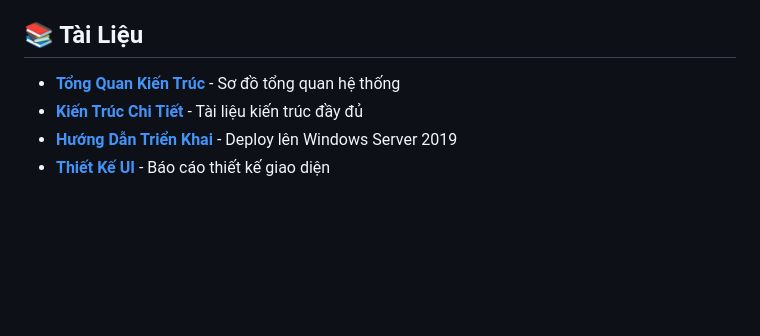
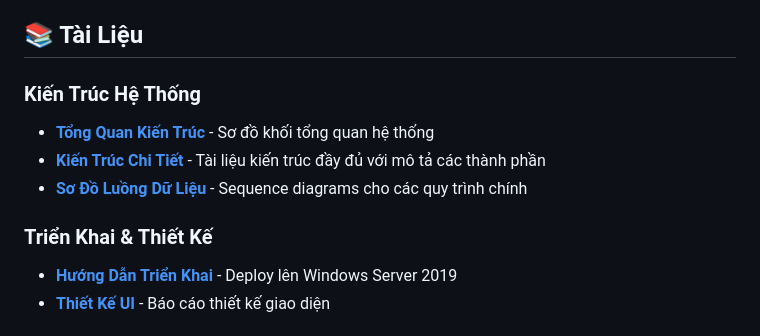
Before and after one commit to HTD-255/bac, a Markdown page: README.md, the part around the change. Rendered like a GitHub page; blank space fills up the shorter version.

Commit message:
Update README with data flow diagrams link
Co-authored-by: HTD-255 <111027676+HTD-255@users.noreply.github.com>

```diff
--- a/README.md
+++ b/README.md
@@ -4,8 +4,12 @@ Hệ thống quản lý và giám sát tàu biển với tracking GPS real-time,
 
 ## 📚 Tài Liệu
 
-- **[Tổng Quan Kiến Trúc](./docs/ARCHITECTURE_OVERVIEW.md)** - Sơ đồ tổng quan hệ thống
-- **[Kiến Trúc Chi Tiết](./docs/SYSTEM_ARCHITECTURE.md)** - Tài liệu kiến trúc đầy đủ
+### Kiến Trúc Hệ Thống
+- **[Tổng Quan Kiến Trúc](./docs/ARCHITECTURE_OVERVIEW.md)** - Sơ đồ khối tổng quan hệ thống
+- **[Kiến Trúc Chi Tiết](./docs/SYSTEM_ARCHITECTURE.md)** - Tài liệu kiến trúc đầy đủ với mô tả các thành phần
+- **[Sơ Đồ Luồng Dữ Liệu](./docs/DATA_FLOW_DIAGRAMS.md)** - Sequence diagrams cho các quy trình chính
+
+### Triển Khai & Thiết Kế
 - **[Hướng Dẫn Triển Khai](./map-sever/DEPLOYMENT_GUIDE.md)** - Deploy lên Windows Server 2019
 - **[Thiết Kế UI](./my-app/docs/UI-Design-Report.md)** - Báo cáo thiết kế giao diện
 
```
